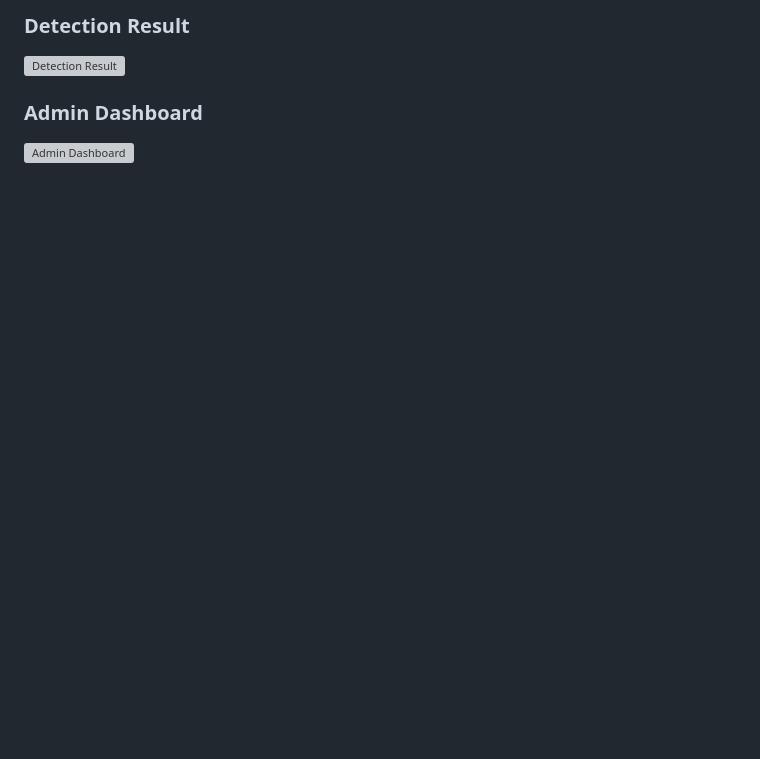
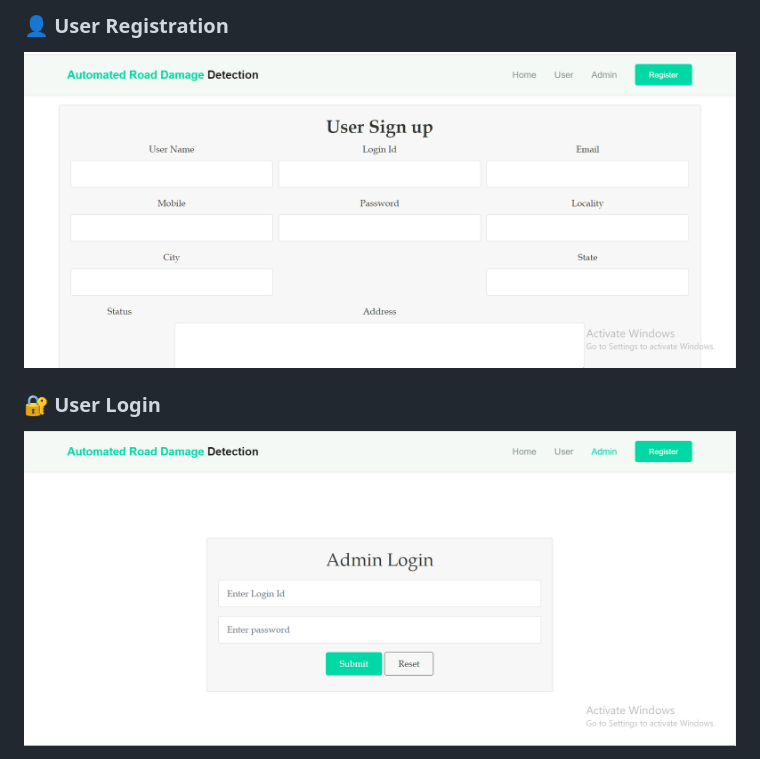
Before and after one commit to sujitha1706/Automated-Road-Damage-Detection-Using-UAV-Images-And-Deep-Learning-Techniques-Major-Project-, a Markdown page: README.md, the part around one of its changes. Drawn GitHub-style; blank space fills up the shorter version; grey boxes are pictures that could not be loaded.

Commit message:
docs: update screenshots section with actual images

```diff
--- a/README.md
+++ b/README.md
@@ -179,7 +178,7 @@ python manage.py runserver
 
-### Detection Result
-![Detection Result](assets/screenshots/detection_result.png)
+### 👤 User Registration
+![User Registration](image2.png)
 
-### Admin Dashboard
-![Admin Dashboard](assets/screenshots/admin_dashboard.png)
+### 🔐 User Login
+![User Login](image3.png)
 
```
Also changed, not shown: other parts of README.md (+25 -4 lines).
